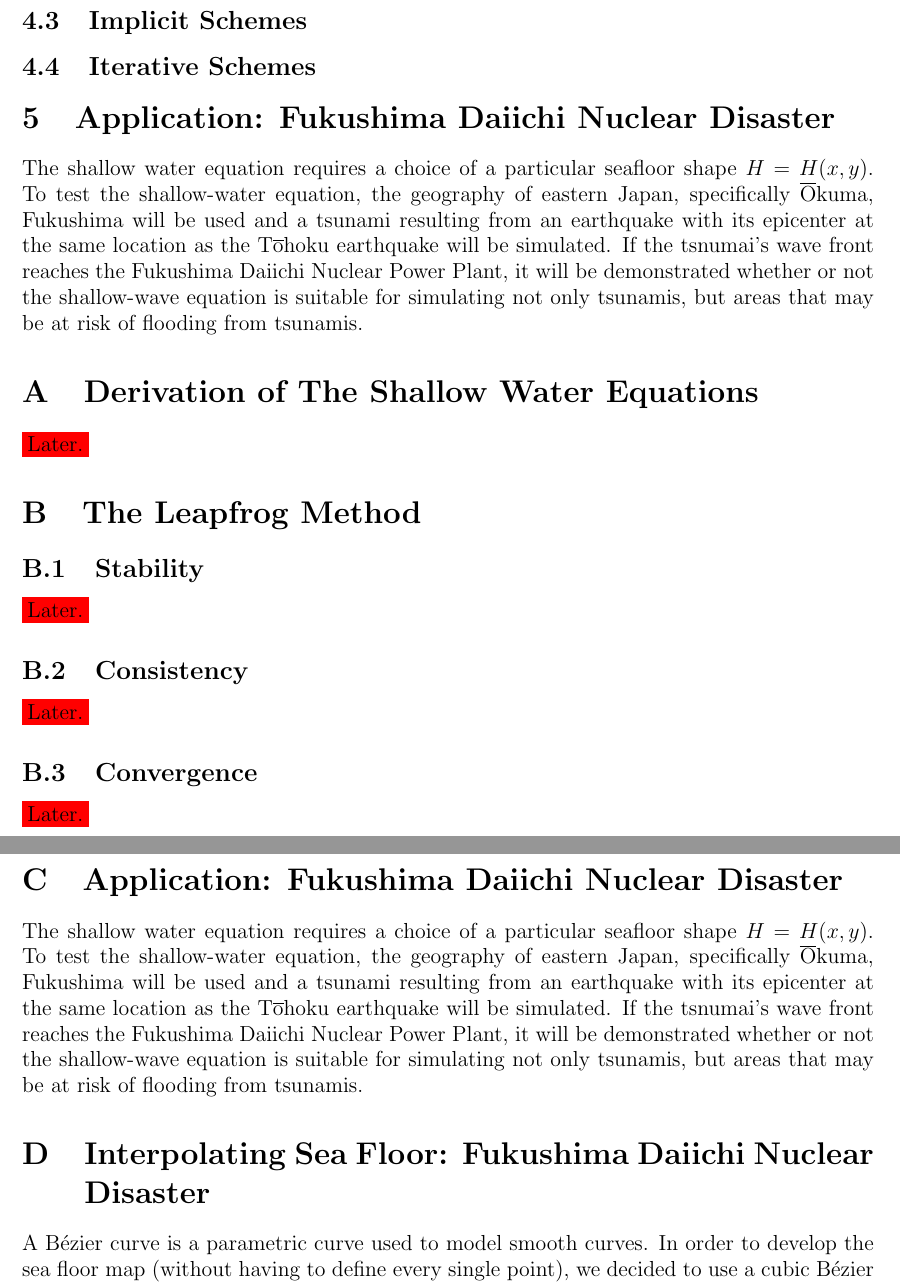
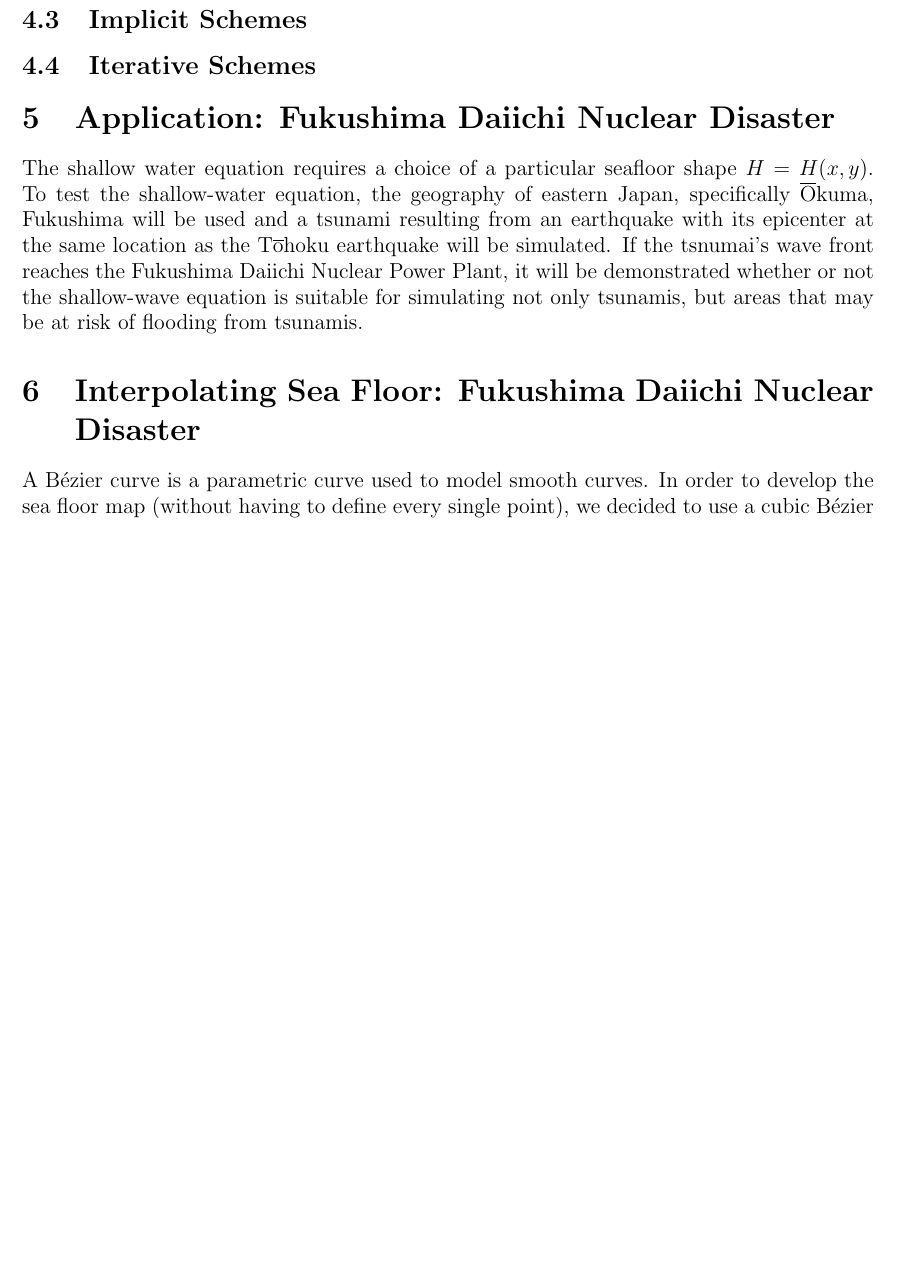
Before and after one commit to krampcg/484FinalProj, a LaTeX document (report/main.tex, which reads report/sec/numerics.tex): two parts of pages 7 and 8 of 12 before the commit and part of page 7 of 12 after it, the two joined at a grey line, cut so that both start at the same text, the shorter picture padded with empty space. Compiled offline with pdfLaTeX.

Commit message:
Got rid of some stuff

```diff
--- a/report/sec/numerics.tex
+++ b/report/sec/numerics.tex
@@ -28,18 +28,4 @@ The shallow water equation~\ref{eq:shallow} is a linear, hyperbolic partial diff
 
 \subsection{Iterative Schemes}
 
-\section{Application: Fukushima Daiichi Nuclear Disaster}
-The shallow water equation requires a choice of a particular seafloor shape $H=H(x,y)$. To test the shallow-water equation, the geography of eastern Japan, specifically $\overline{\text{O}}\text{kuma}$, Fukushima will be used and a tsunami resulting from an earthquake with its epicenter at the same location as the $\text{T}\overline{\text{o}}\text{hoku}$ earthquake will be simulated. If the tsnumai's wave front reaches the Fukushima Daiichi Nuclear Power Plant, it will be demonstrated whether or not the shallow-wave equation is suitable for simulating not only tsunamis, but areas that may be at risk of flooding from tsunamis.
-
-\appendix
-\section{Derivation of The Shallow Water Equations}\label{a:deriv}
-\colorbox{red}{Later.}
-\section{The Leapfrog Method}
-\subsection{Stability}
-\colorbox{red}{Later.}
-\subsection{Consistency}
-\colorbox{red}{Later.}
-\subsection{Convergence}
-\colorbox{red}{Later.}
-
 \end{document}
```
Also changed, not shown: report/sec/conserve.tex (+0 -2 lines).
